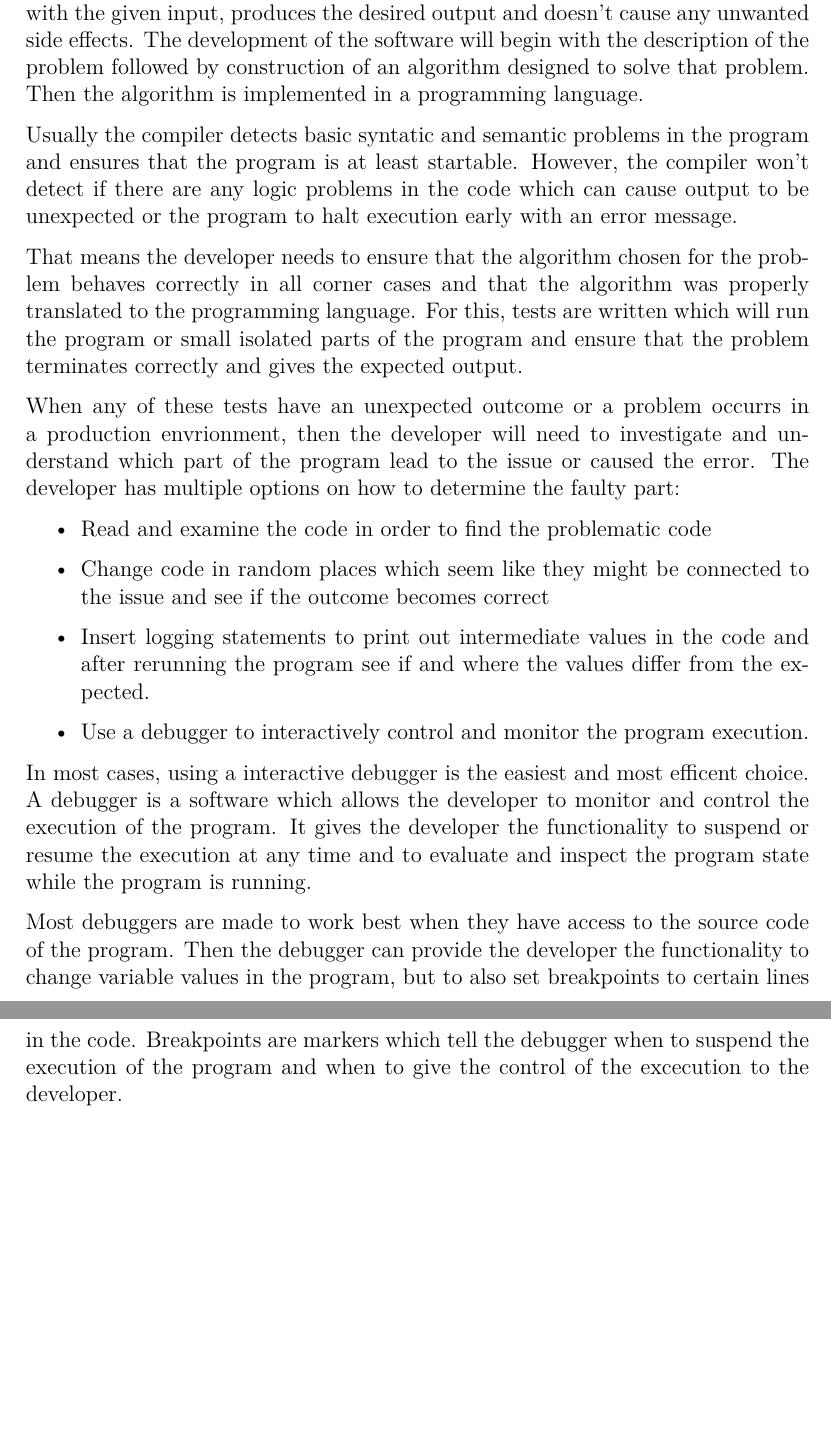
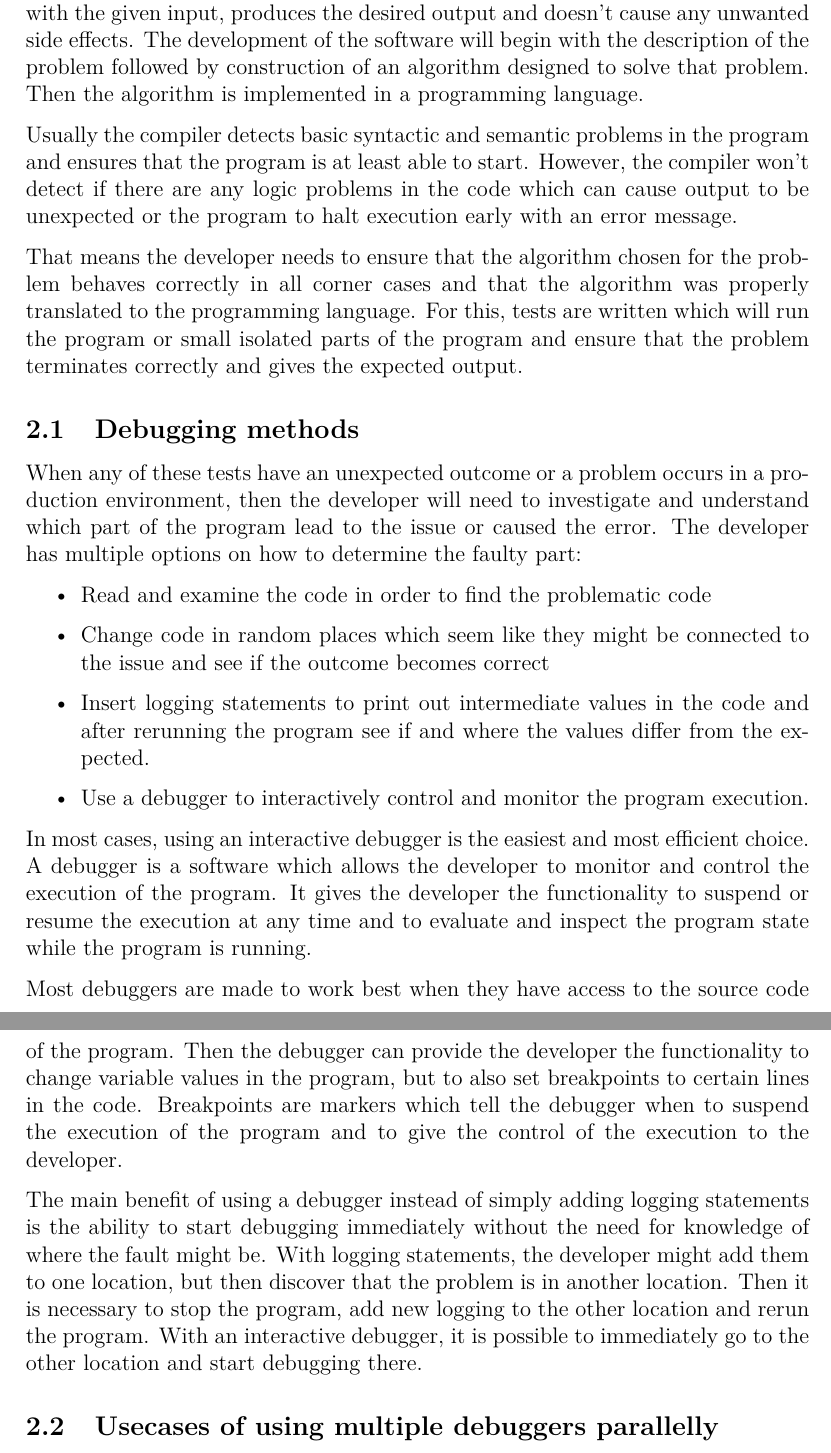
Before and after one commit to veikokaap/bachelor-thesis, a LaTeX thesis (thesis.tex, which reads debugging/debugging.tex, debugging/methods.tex): two parts of pages 5 and 6 of 14, joined at a grey line, cut so that both start at the same text, the shorter picture padded with empty space. Compiled offline with pdfLaTeX.

Commit message:
Improve debugging section

```diff
--- a/debugging/debugging.tex
+++ b/debugging/debugging.tex
@@ -8,28 +8,10 @@ That means ensuring that the program operates correctly with the given input, pr
 The development of the software will begin with the description of the problem followed by construction of an algorithm designed to solve that problem.
 Then the algorithm is implemented in a programming language.
 
-Usually the compiler detects basic syntatic and semantic problems in the program and ensures that the program is at least startable.
+Usually the compiler detects basic syntactic and semantic problems in the program and ensures that the program is at least able to start.
 However, the compiler won't detect if there are any logic problems in the code which can cause output to be unexpected or the program to halt execution early with an error message.
 
 That means the developer needs to ensure that the algorithm chosen for the problem behaves correctly in all corner cases and that the algorithm was properly translated to the programming language.
 For this, tests are written which will run the program or small isolated parts of the program and ensure that the problem terminates correctly and gives the expected output.
 
-When any of these tests have an unexpected outcome or a problem occurrs in a production envrionment, then the developer will need to investigate and understand which part of the program lead to the issue or caused the error.
-The developer has multiple options on how to determine the faulty part:
-\begin{itemize}
-  \item Read and examine the code in order to find the problematic code
-  \item Change code in random places which seem like they might be connected to the issue and see if the outcome becomes correct
-  \item Insert logging statements to print out intermediate values in the code and after rerunning the program see if and where the values differ from the expected.
-  \item Use a debugger to interactively control and monitor the program execution.
-\end{itemize}
-
-In most cases, using a interactive debugger is the easiest and most efficent choice.
-A debugger is a software which allows the developer to monitor and control the execution of the program.
-It gives the developer the functionality to suspend or resume the execution at any time and to evaluate and inspect the program state while the program is running.
-
-Most debuggers are made to work best when they have access to the source code of the program.
-Then the debugger can provide the developer the functionality to change variable values in the program, but to also set breakpoints to certain lines in the code.
-Breakpoints are markers which tell the debugger when to suspend the execution of the program and when to give the control of the excecution to the developer.
-
-
 \end{document}
--- /dev/null
+++ b/debugging/methods.tex
@@ -0,0 +1,28 @@
+%!TEX root = ../thesis.tex
+\documentclass[..thesis.tex]{subfiles}
+
+\begin{document}
+
+When any of these tests have an unexpected outcome or a problem occurs in a production environment, then the developer will need to investigate and understand which part of the program lead to the issue or caused the error.
+The developer has multiple options on how to determine the faulty part:
+\begin{itemize}
+  \item Read and examine the code in order to find the problematic code
+  \item Change code in random places which seem like they might be connected to the issue and see if the outcome becomes correct
+  \item Insert logging statements to print out intermediate values in the code and after rerunning the program see if and where the values differ from the expected.
+  \item Use a debugger to interactively control and monitor the program execution.
+\end{itemize}
+
+In most cases, using an interactive debugger is the easiest and most efficient choice.
+A debugger is a software which allows the developer to monitor and control the execution of the program.
+It gives the developer the functionality to suspend or resume the execution at any time and to evaluate and inspect the program state while the program is running.
+
+Most debuggers are made to work best when they have access to the source code of the program.
+Then the debugger can provide the developer the functionality to change variable values in the program, but to also set breakpoints to certain lines in the code.
+Breakpoints are markers which tell the debugger when to suspend the execution of the program and to give the control of the execution to the developer.
+
+The main benefit of using a debugger instead of simply adding logging statements is the ability to start debugging immediately without the need for knowledge of where the fault might be.
+With logging statements, the developer might add them to one location, but then discover that the problem is in another location.
+Then it is necessary to stop the program, add new logging to the other location and rerun the program.
+With an interactive debugger, it is possible to immediately go to the other location and start debugging there.
+
+\end{document}
--- a/thesis.tex
+++ b/thesis.tex
@@ -125,6 +125,14 @@ Computer Science Curriculum\\[2mm]
 \label{sec:debugging}
 \subfile{debugging/debugging.tex}
 
+\subsection{Debugging methods}
+\label{sec:debugging_methods}
+\subfile{debugging/methods.tex}
+
+\subsection{Usecases of using multiple debuggers parallelly}
+\label{sec:debugging_usecases}
+\subfile{debugging/usecases.tex}
+
 \pagebreak
 
 \section{Debugging in the Java Virtual Machine}
```
Also changed, not shown: debugging/usecases.tex (added, +8 -0 lines).
